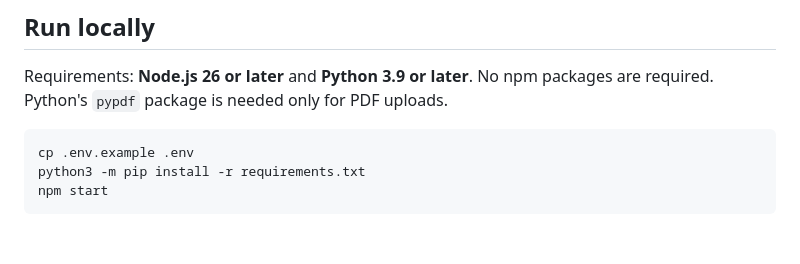
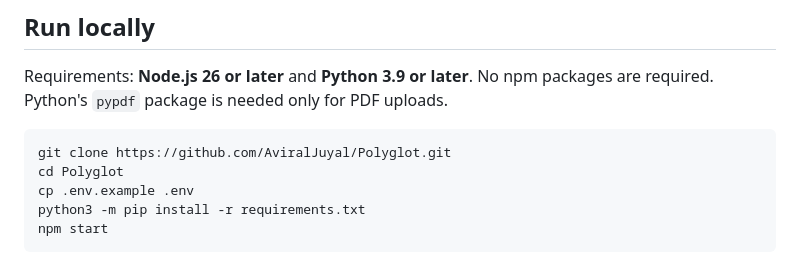
Before and after one commit to AviralJuyal/Polyglot, a Markdown page: README.md, the part around the change. Drawn GitHub-style; blank space fills up the shorter version.

Commit message:
Document setup from a fresh clone

````diff
--- a/README.md
+++ b/README.md
@@ -7,6 +7,8 @@ Polyglot is a small web app for streaming chat across Anthropic, Gemini, and Ope
 Requirements: **Node.js 26 or later** and **Python 3.9 or later**. No npm packages are required. Python's `pypdf` package is needed only for PDF uploads.
 
 ```bash
+git clone https://github.com/AviralJuyal/Polyglot.git
+cd Polyglot
 cp .env.example .env
 python3 -m pip install -r requirements.txt
 npm start
````
